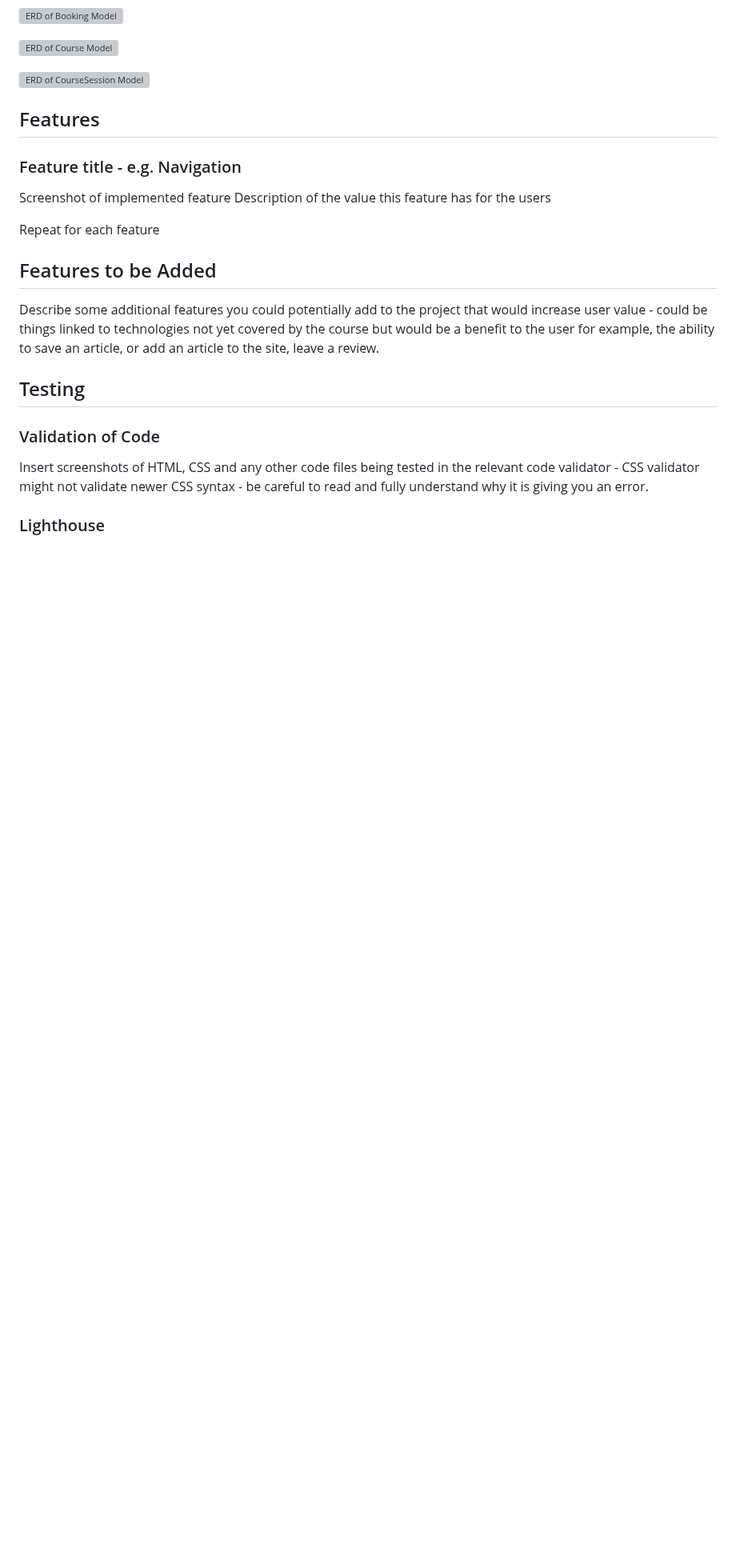
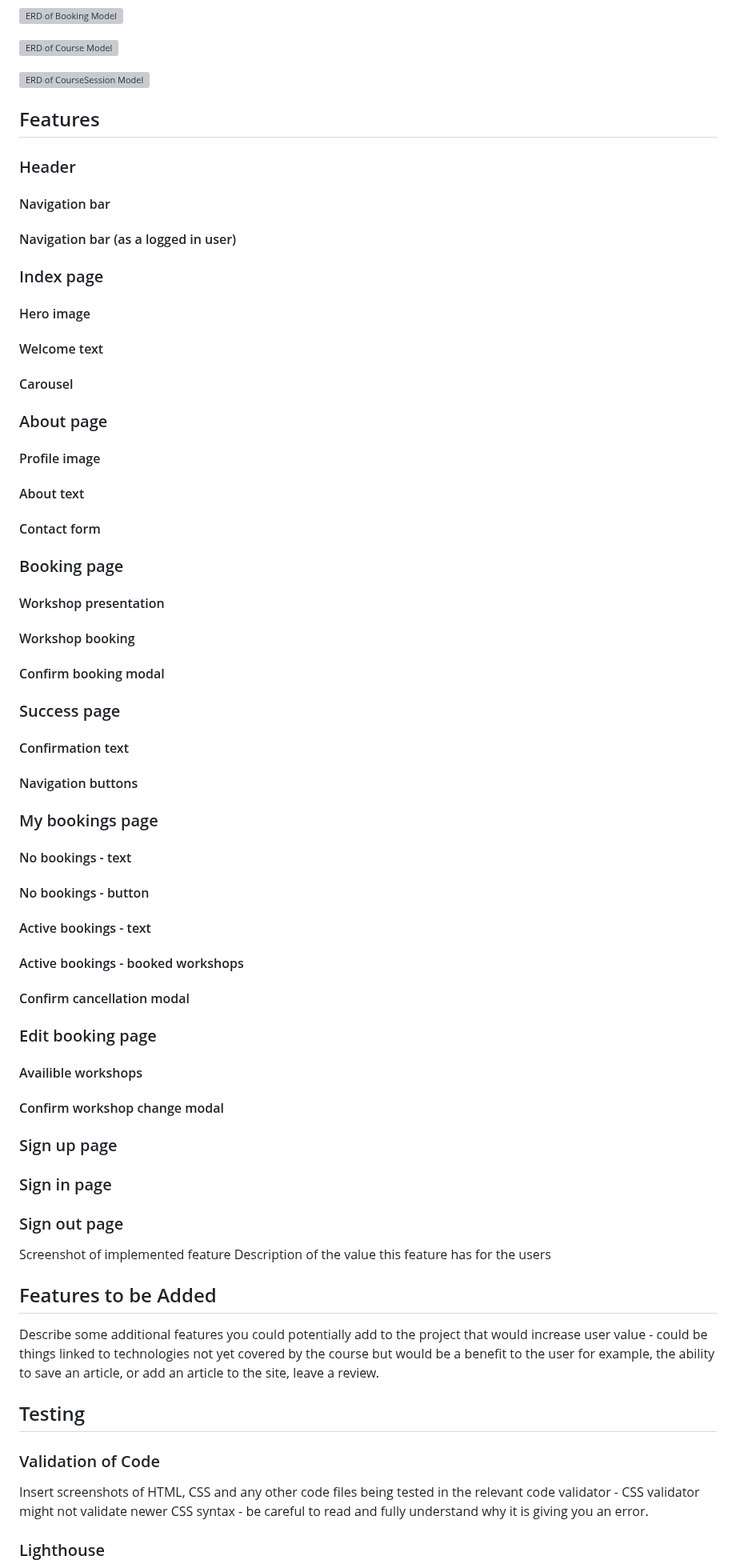
Before and after one commit to FridaWikell/frisa-booking, a Markdown page: README.md, the part around the change. Shown at 80% size. Drawn GitHub-style; blank space fills up the shorter version; grey boxes are pictures that could not be loaded.

Commit message:
Doc: Add headers for all implemented features

```diff
--- a/README.md
+++ b/README.md
@@ -63,11 +63,70 @@ Three different models were used in the website.
 
 ## Features
 
-### Feature title - e.g. Navigation
+### Header
+
+#### Navigation bar
+
+#### Navigation bar (as a logged in user)
+
+### Index page
+
+#### Hero image
+
+#### Welcome text
+
+#### Carousel
+
+### About page
+
+#### Profile image
+
+#### About text
+
+#### Contact form
+
+### Booking page
+
+#### Workshop presentation
+
+#### Workshop booking
+
+#### Confirm booking modal
+
+### Success page
+
+#### Confirmation text
+
+#### Navigation buttons
+
+### My bookings page
+
+#### No bookings - text
+
+#### No bookings - button
+
+#### Active bookings - text
+
+#### Active bookings - booked workshops
+
+#### Confirm cancellation modal
+
+### Edit booking page
+
+#### Availible workshops
+
+#### Confirm workshop change modal
+
+### Sign up page
+
+### Sign in page
+
+### Sign out page
+
+
 Screenshot of implemented feature
 Description of the value this feature has for the users
 
-Repeat for each feature
 
 ## Features to be Added
 Describe some additional features you could potentially add to the project that would increase user value - could be things linked to technologies not yet covered by the course but would be a benefit to the user for example, the ability to save an article, or add an article to the site, leave a review.
```
